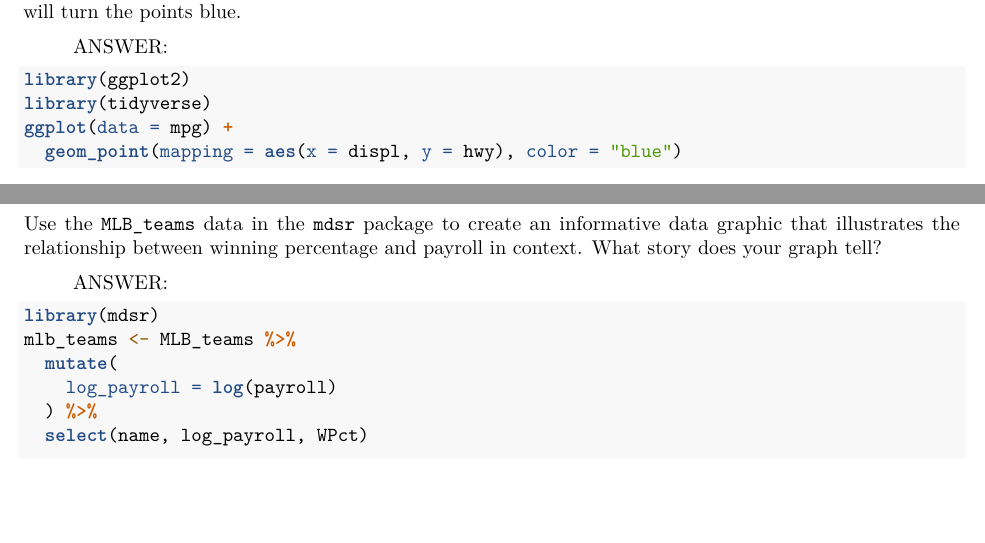
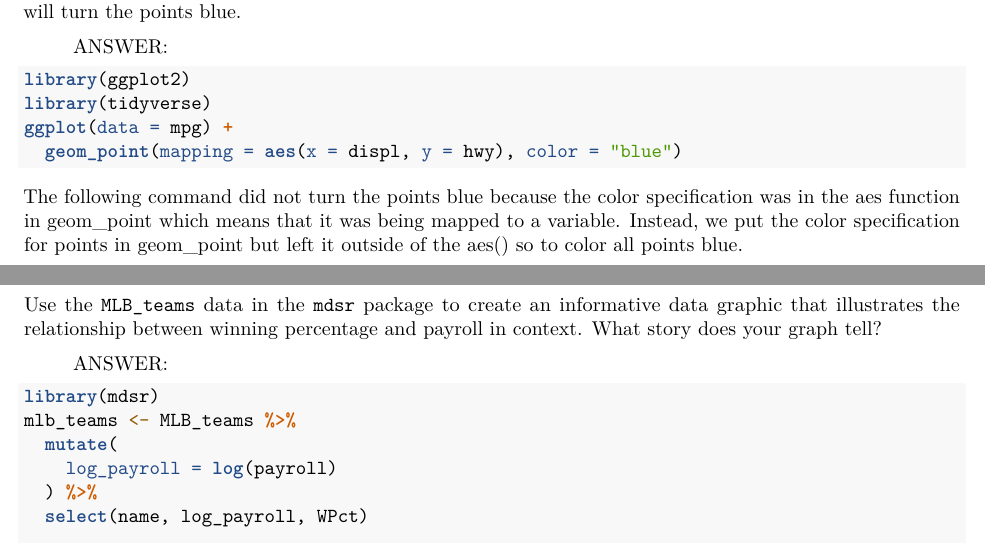
Before and after one commit to kzhou53/stat231-kzhou53, an R Markdown document (homeworks/ps1B.Rmd): two parts of pages 4 and 5 of 7, joined at a grey line, cut so that both start at the same text, the shorter picture padded with empty space. Rendered offline with R 4.5, knitr and Pandoc, then LaTeX, with nearby package versions; the code chunks are not run, so their results and figures are left out.

Commit message:
updated ex1

````diff
--- a/homeworks/ps1B.Rmd
+++ b/homeworks/ps1B.Rmd
@@ -77,7 +77,7 @@ ggplot(data = mpg) +
   geom_point(mapping = aes(x = displ, y = hwy), color = "blue")
 
 ```
-
+The following command did not turn the points blue because the color specification was in the aes function in geom_point which means that it was being mapped to a variable. Instead, we put the color specification for points in geom_point but left it outside of the aes() so to color all points blue.
 
 \newpage
 # MDSR Exercise 3.6 (modified)
````
